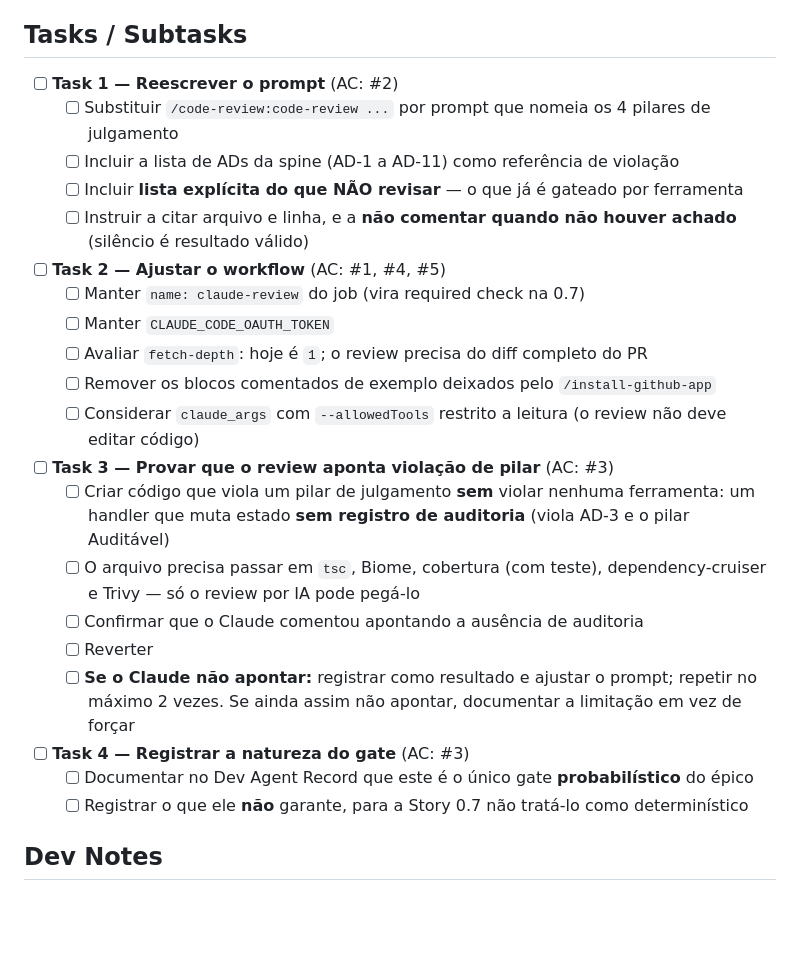
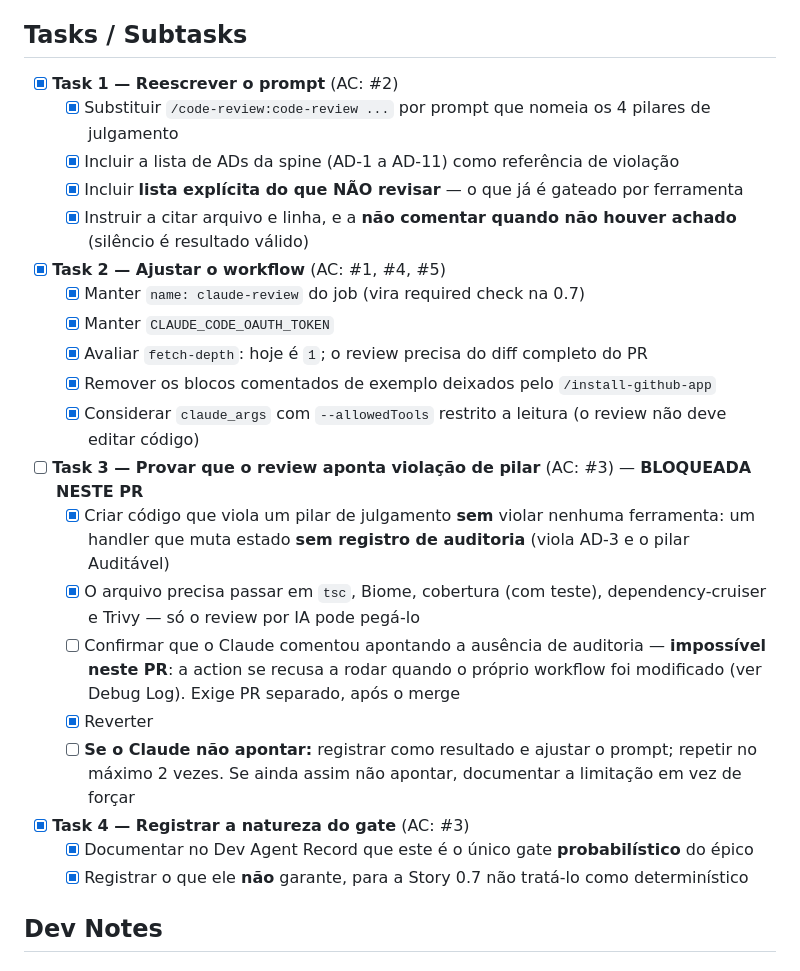
Before and after one commit to alexandrehst/servicedesk, a Markdown page: _bmad-output/implementation-artifacts/0-6-code-review-por-ia-claude-code.md, the part around one of its changes. Drawn GitHub-style; blank space fills up the shorter version.

```diff
--- a/_bmad-output/implementation-artifacts/0-6-code-review-por-ia-claude-code.md
+++ b/_bmad-output/implementation-artifacts/0-6-code-review-por-ia-claude-code.md
@@ -36,30 +36,30 @@ so that os pilares de julgamento (auditável, observável, escalável, performá
 
 ## Tasks / Subtasks
 
-- [ ] **Task 1 — Reescrever o prompt** (AC: #2)
-  - [ ] Substituir `/code-review:code-review ...` por prompt que nomeia os 4 pilares de julgamento
-  - [ ] Incluir a lista de ADs da spine (AD-1 a AD-11) como referência de violação
-  - [ ] Incluir **lista explícita do que NÃO revisar** — o que já é gateado por ferramenta
-  - [ ] Instruir a citar arquivo e linha, e a **não comentar quando não houver achado** (silêncio é resultado válido)
+- [x] **Task 1 — Reescrever o prompt** (AC: #2)
+  - [x] Substituir `/code-review:code-review ...` por prompt que nomeia os 4 pilares de julgamento
+  - [x] Incluir a lista de ADs da spine (AD-1 a AD-11) como referência de violação
+  - [x] Incluir **lista explícita do que NÃO revisar** — o que já é gateado por ferramenta
+  - [x] Instruir a citar arquivo e linha, e a **não comentar quando não houver achado** (silêncio é resultado válido)
 
-- [ ] **Task 2 — Ajustar o workflow** (AC: #1, #4, #5)
-  - [ ] Manter `name: claude-review` do job (vira required check na 0.7)
-  - [ ] Manter `CLAUDE_CODE_OAUTH_TOKEN`
-  - [ ] Avaliar `fetch-depth`: hoje é `1`; o review precisa do diff completo do PR
-  - [ ] Remover os blocos comentados de exemplo deixados pelo `/install-github-app`
-  - [ ] Considerar `claude_args` com `--allowedTools` restrito a leitura (o review não deve editar código)
+- [x] **Task 2 — Ajustar o workflow** (AC: #1, #4, #5)
+  - [x] Manter `name: claude-review` do job (vira required check na 0.7)
+  - [x] Manter `CLAUDE_CODE_OAUTH_TOKEN`
+  - [x] Avaliar `fetch-depth`: hoje é `1`; o review precisa do diff completo do PR
+  - [x] Remover os blocos comentados de exemplo deixados pelo `/install-github-app`
+  - [x] Considerar `claude_args` com `--allowedTools` restrito a leitura (o review não deve editar código)
 
-- [ ] **Task 3 — Provar que o review aponta violação de pilar** (AC: #3)
-  - [ ] Criar código que viola um pilar de julgamento **sem** violar nenhuma ferramenta:
+- [ ] **Task 3 — Provar que o review aponta violação de pilar** (AC: #3) — **BLOQUEADA NESTE PR**
+  - [x] Criar código que viola um pilar de julgamento **sem** violar nenhuma ferramenta:
         um handler que muta estado **sem registro de auditoria** (viola AD-3 e o pilar Auditável)
-  - [ ] O arquivo precisa passar em `tsc`, Biome, cobertura (com teste), dependency-cruiser e Trivy — só o review por IA pode pegá-lo
-  - [ ] Confirmar que o Claude comentou apontando a ausência de auditoria
-  - [ ] Reverter
+  - [x] O arquivo precisa passar em `tsc`, Biome, cobertura (com teste), dependency-cruiser e Trivy — só o review por IA pode pegá-lo
+  - [ ] Confirmar que o Claude comentou apontando a ausência de auditoria — **impossível neste PR**: a action se recusa a rodar quando o próprio workflow foi modificado (ver Debug Log). Exige PR separado, após o merge
+  - [x] Reverter
   - [ ] **Se o Claude não apontar:** registrar como resultado e ajustar o prompt; repetir no máximo 2 vezes. Se ainda assim não apontar, documentar a limitação em vez de forçar
 
-- [ ] **Task 4 — Registrar a natureza do gate** (AC: #3)
-  - [ ] Documentar no Dev Agent Record que este é o único gate **probabilístico** do épico
-  - [ ] Registrar o que ele **não** garante, para a Story 0.7 não tratá-lo como determinístico
+- [x] **Task 4 — Registrar a natureza do gate** (AC: #3)
+  - [x] Documentar no Dev Agent Record que este é o único gate **probabilístico** do épico
+  - [x] Registrar o que ele **não** garante, para a Story 0.7 não tratá-lo como determinístico
 
 ## Dev Notes
 
```
Also changed, not shown: other parts of _bmad-output/implementation-artifacts/0-6-code-review-por-ia-claude-code.md (+60 -0 lines).
